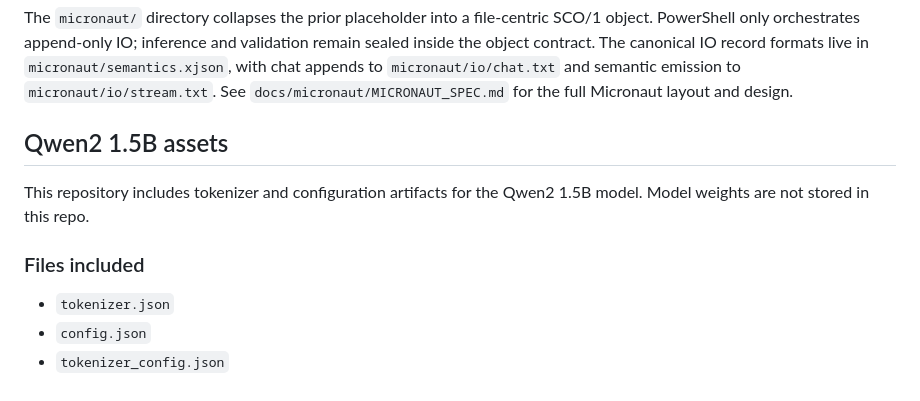
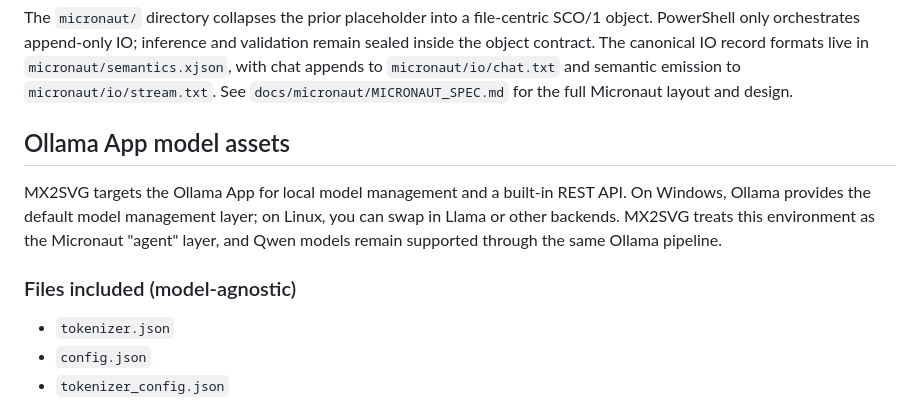
Before and after one commit to cannaseedus-bot/MX2SVG, a Markdown page: README.md, the part around the change. Drawn GitHub-style.

Commit message:
Update README Ollama app positioning (#34)

```diff
--- a/README.md
+++ b/README.md
@@ -117,11 +117,11 @@ Start with `docs/MX2SVG_PWA_README.md` for setup and configuration references. U
 
 The `micronaut/` directory collapses the prior placeholder into a file-centric SCO/1 object. PowerShell only orchestrates append-only IO; inference and validation remain sealed inside the object contract. The canonical IO record formats live in `micronaut/semantics.xjson`, with chat appends to `micronaut/io/chat.txt` and semantic emission to `micronaut/io/stream.txt`. See `docs/micronaut/MICRONAUT_SPEC.md` for the full Micronaut layout and design.
 
-## Qwen2 1.5B assets
+## Ollama App model assets
 
-This repository includes tokenizer and configuration artifacts for the Qwen2 1.5B model. Model weights are not stored in this repo.
+MX2SVG targets the Ollama App for local model management and a built-in REST API. On Windows, Ollama provides the default model management layer; on Linux, you can swap in Llama or other backends. MX2SVG treats this environment as the Micronaut "agent" layer, and Qwen models remain supported through the same Ollama pipeline.
 
-### Files included
+### Files included (model-agnostic)
 
 - `tokenizer.json`
 - `config.json`
```
